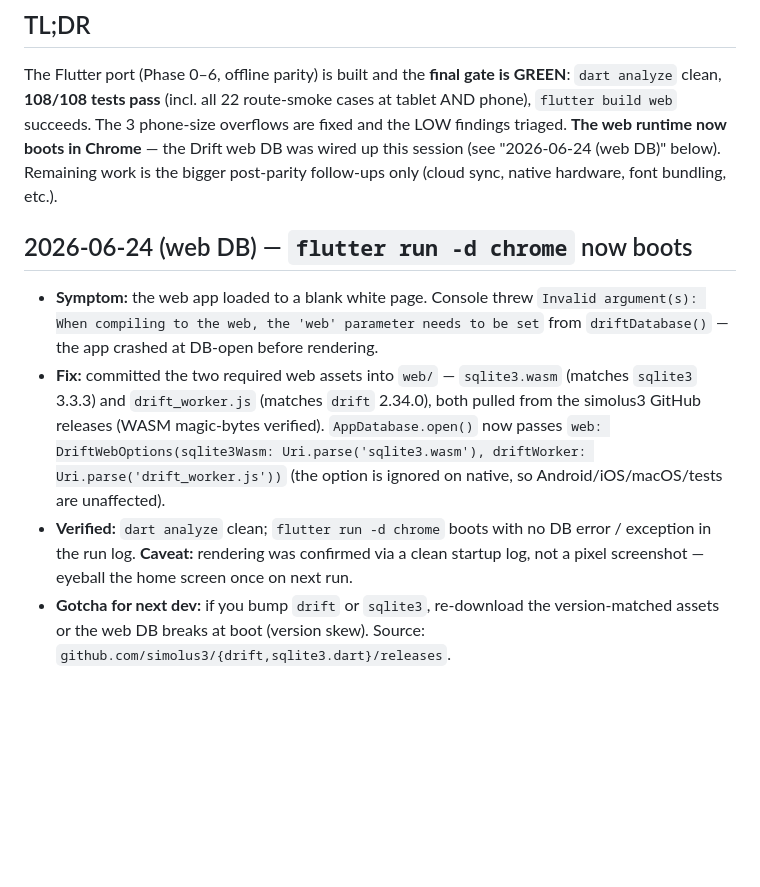
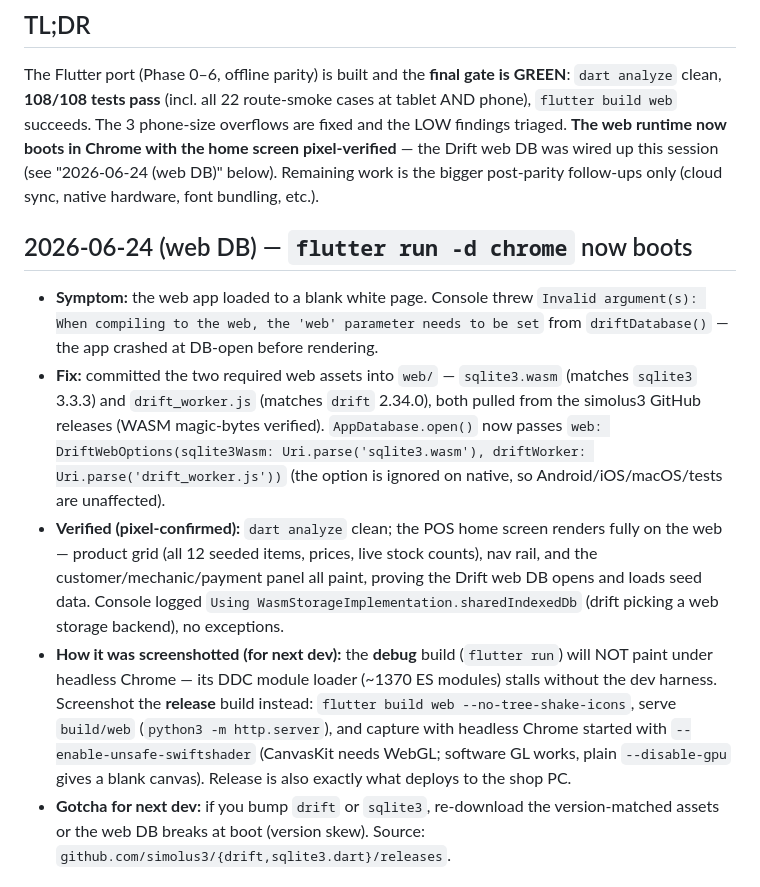
Before and after one commit to NuimanLP/srisurart-pos-flutter, a Markdown page: HANDOFF.md, the part around the change. GitHub-like rendering; blank space fills up the shorter version.

Commit message:
docs(handoff): mark web home screen pixel-verified + screenshot how-to
The prior commit's HANDOFF left rendering as "confirmed via startup log,
not a pixel screenshot". It's now pixel-verified: the release web build's
home screen renders fully (product grid + seed data + nav + payment panel),
proving the Drift web DB opens. Added the debug-vs-release headless
screenshot procedure (DDC debug stalls headless; use release + SwiftShader).

Co-Authored-By: Claude Opus 4.8 (1M context) <noreply@anthropic.com>

```diff
--- a/HANDOFF.md
+++ b/HANDOFF.md
@@ -4,9 +4,9 @@
 The Flutter port (Phase 0–6, offline parity) is built and the **final gate is GREEN**:
 `dart analyze` clean, **108/108 tests pass** (incl. all 22 route-smoke cases at tablet
 AND phone), `flutter build web` succeeds. The 3 phone-size overflows are fixed and the
-LOW findings triaged. **The web runtime now boots in Chrome** — the Drift web DB was wired
-up this session (see "2026-06-24 (web DB)" below). Remaining work is the bigger
-post-parity follow-ups only (cloud sync, native hardware, font bundling, etc.).
+LOW findings triaged. **The web runtime now boots in Chrome with the home screen
+pixel-verified** — the Drift web DB was wired up this session (see "2026-06-24 (web DB)" below).
+Remaining work is the bigger post-parity follow-ups only (cloud sync, native hardware, font bundling, etc.).
 
 ## 2026-06-24 (web DB) — `flutter run -d chrome` now boots
 - **Symptom:** the web app loaded to a blank white page. Console threw
@@ -17,9 +17,17 @@ post-parity follow-ups only (cloud sync, native hardware, font bundling, etc.).
   simolus3 GitHub releases (WASM magic-bytes verified). `AppDatabase.open()` now passes
   `web: DriftWebOptions(sqlite3Wasm: Uri.parse('sqlite3.wasm'), driftWorker: Uri.parse('drift_worker.js'))`
   (the option is ignored on native, so Android/iOS/macOS/tests are unaffected).
-- **Verified:** `dart analyze` clean; `flutter run -d chrome` boots with no DB error /
-  exception in the run log. **Caveat:** rendering was confirmed via a clean startup log, not
-  a pixel screenshot — eyeball the home screen once on next run.
+- **Verified (pixel-confirmed):** `dart analyze` clean; the POS home screen renders fully on the
+  web — product grid (all 12 seeded items, prices, live stock counts), nav rail, and the
+  customer/mechanic/payment panel all paint, proving the Drift web DB opens and loads seed data.
+  Console logged `Using WasmStorageImplementation.sharedIndexedDb` (drift picking a web storage
+  backend), no exceptions.
+- **How it was screenshotted (for next dev):** the **debug** build (`flutter run`) will NOT paint
+  under headless Chrome — its DDC module loader (~1370 ES modules) stalls without the dev harness.
+  Screenshot the **release** build instead: `flutter build web --no-tree-shake-icons`, serve
+  `build/web` (`python3 -m http.server`), and capture with headless Chrome started with
+  `--enable-unsafe-swiftshader` (CanvasKit needs WebGL; software GL works, plain `--disable-gpu`
+  gives a blank canvas). Release is also exactly what deploys to the shop PC.
 - **Gotcha for next dev:** if you bump `drift` or `sqlite3`, re-download the version-matched
   assets or the web DB breaks at boot (version skew). Source: `github.com/simolus3/{drift,sqlite3.dart}/releases`.
 
```
